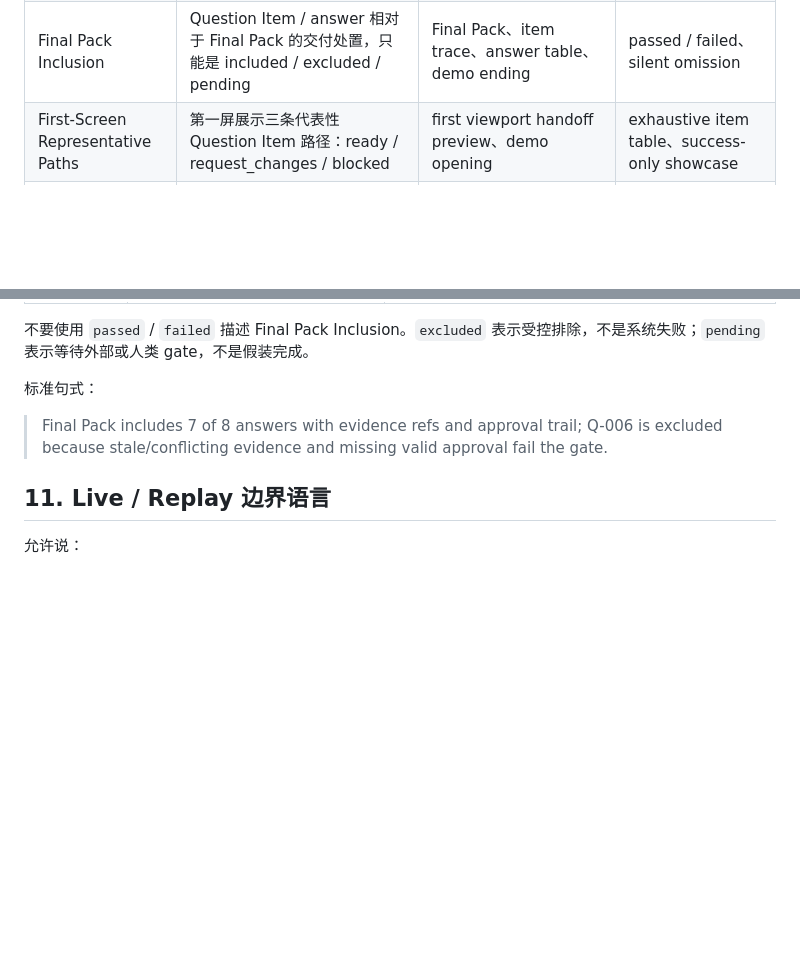
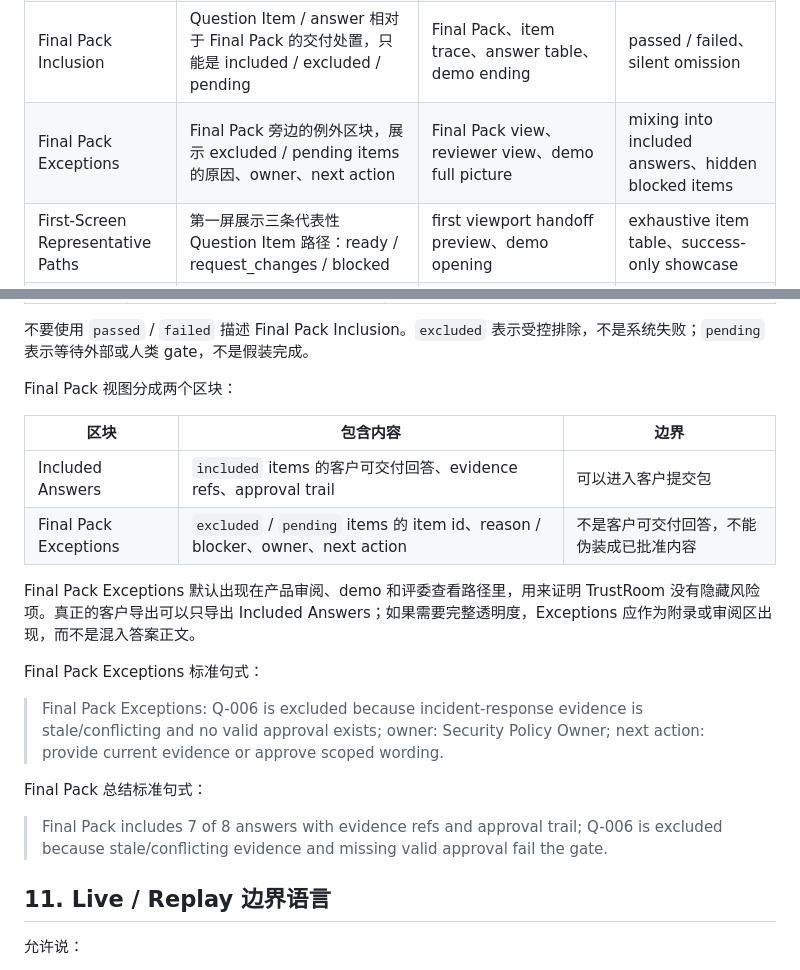
Before and after one commit to adjcjh777/band-of-agents-hackathon, a Markdown page: docs/trustroom-business-language-guide.md, 2 parts joined by grey strips. Rendered like a GitHub page; blank space fills up the shorter version.

Commit message:
docs: define TrustRoom final pack exceptions

```diff
--- a/docs/trustroom-business-language-guide.md
+++ b/docs/trustroom-business-language-guide.md
@@ -52,6 +52,7 @@
 | Human Approval Record | Human Approval 的最小正式记录：approver_role + decision + scope + reason + validity | approval workbench、Final Pack gate、audit trail | scopeless approval、permanent-by-implication approval |
 | Human Approval Decision | Human Approval Record 里的正式审批值，只能是 approved / request_changes / rejected | approval workbench、Final Pack gate、audit trail | pending-as-permission、suggestion status mixed into approval |
 | Final Pack Inclusion | Question Item / answer 相对于 Final Pack 的交付处置，只能是 included / excluded / pending | Final Pack、item trace、answer table、demo ending | passed / failed、silent omission |
+| Final Pack Exceptions | Final Pack 旁边的例外区块，展示 excluded / pending items 的原因、owner、next action | Final Pack view、reviewer view、demo full picture | mixing into included answers、hidden blocked items |
 | First-Screen Representative Paths | 第一屏展示三条代表性 Question Item 路径：ready / request_changes / blocked | first viewport handoff preview、demo opening | exhaustive item table、success-only showcase |
 | Full-Picture Workflow View | 普通产品体验中展示完整流程，不是 judge-only 页面 | demo route、企业审阅路径 | judge-only page、opaque final answer |
 | Final Pack | 通过证据和审批 gate 后的客户提交包 | 输出区、视频结尾、README | chatbot answer、generic report |
@@ -327,7 +328,20 @@ Final Pack Inclusion 只使用三种值：
 
 不要使用 `passed` / `failed` 描述 Final Pack Inclusion。`excluded` 表示受控排除，不是系统失败；`pending` 表示等待外部或人类 gate，不是假装完成。
 
-标准句式：
+Final Pack 视图分成两个区块：
+
+| 区块 | 包含内容 | 边界 |
+|---|---|---|
+| Included Answers | `included` items 的客户可交付回答、evidence refs、approval trail | 可以进入客户提交包 |
+| Final Pack Exceptions | `excluded` / `pending` items 的 item id、reason / blocker、owner、next action | 不是客户可交付回答，不能伪装成已批准内容 |
+
+Final Pack Exceptions 默认出现在产品审阅、demo 和评委查看路径里，用来证明 TrustRoom 没有隐藏风险项。真正的客户导出可以只导出 Included Answers；如果需要完整透明度，Exceptions 应作为附录或审阅区出现，而不是混入答案正文。
+
+Final Pack Exceptions 标准句式：
+
+> Final Pack Exceptions: Q-006 is excluded because incident-response evidence is stale/conflicting and no valid approval exists; owner: Security Policy Owner; next action: provide current evidence or approve scoped wording.
+
+Final Pack 总结标准句式：
 
 > Final Pack includes 7 of 8 answers with evidence refs and approval trail; Q-006 is excluded because stale/conflicting evidence and missing valid approval fail the gate.
 
```
Also changed, not shown: CONTEXT.md (+5 -1 lines).
